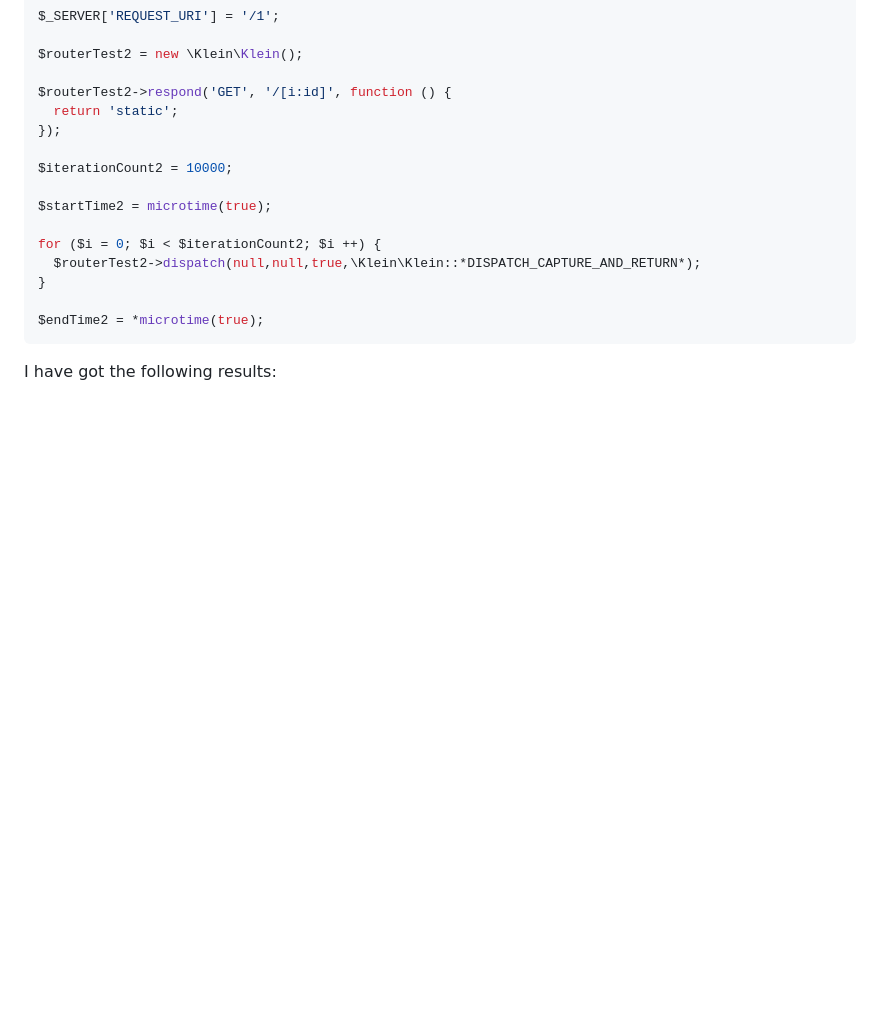
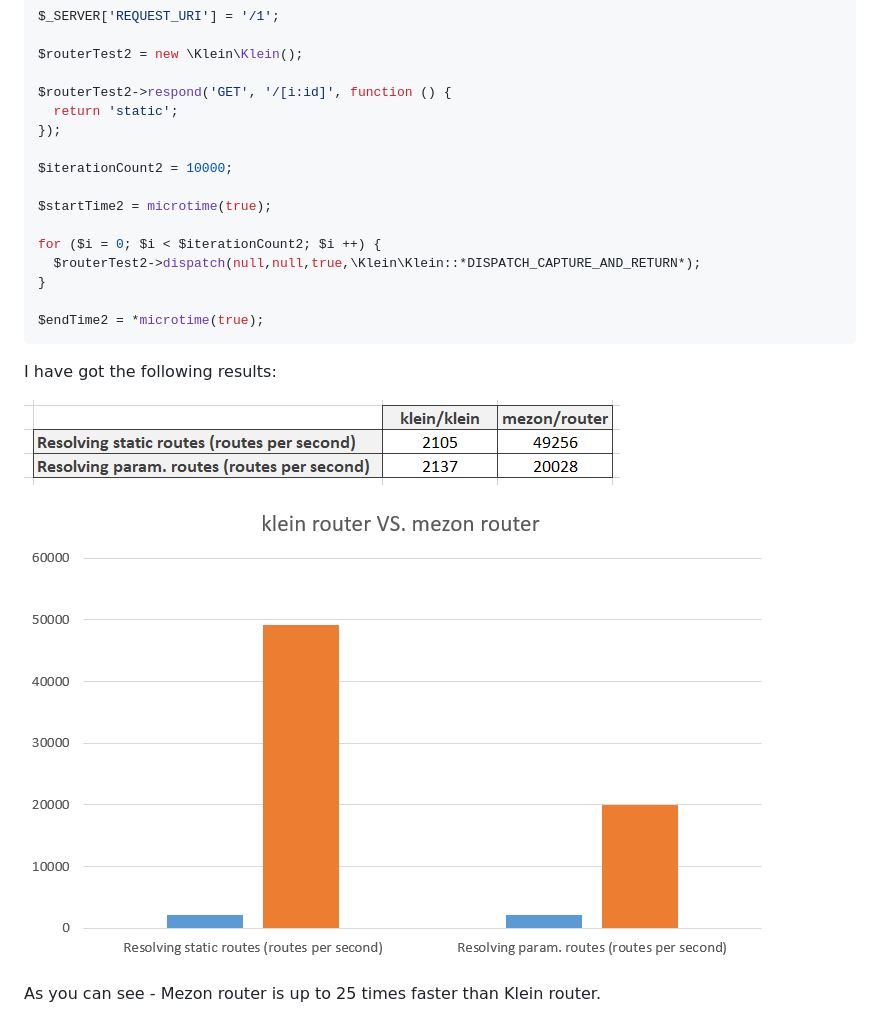
Before and after one commit to alexdodonov/mezon-router, a Markdown page: doc/router.md, the part around the change. GitHub-like rendering; pictures changed too: doc/table.png (added); blank space fills up the shorter version.

Commit message:
feature/Images were added to the documentation

````diff
--- a/doc/router.md
+++ b/doc/router.md
@@ -101,3 +101,9 @@ $endTime2 = *microtime(true);
 ```
 
 I have got the following results:
+
+![table](table.png)
+
+![results](router.png)
+
+As you can see - Mezon router is up to 25 times faster than Klein router.
````
